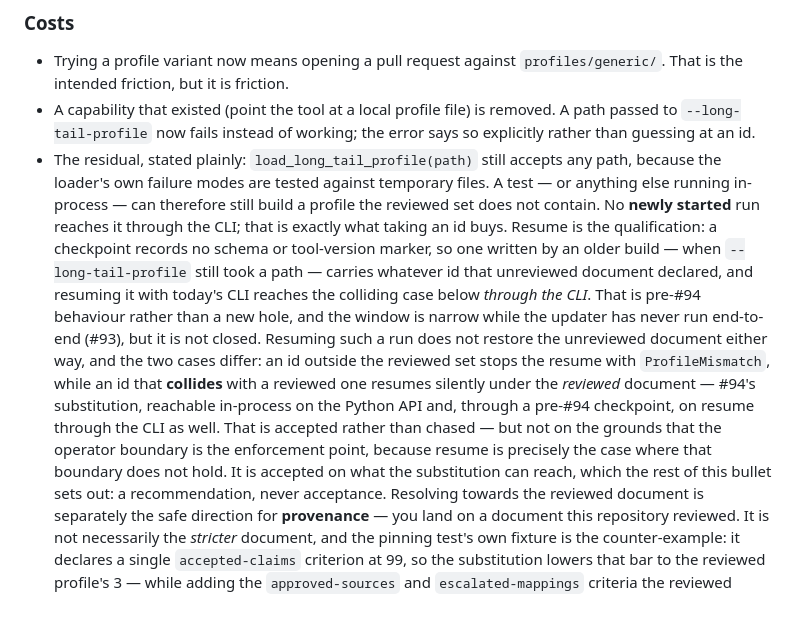
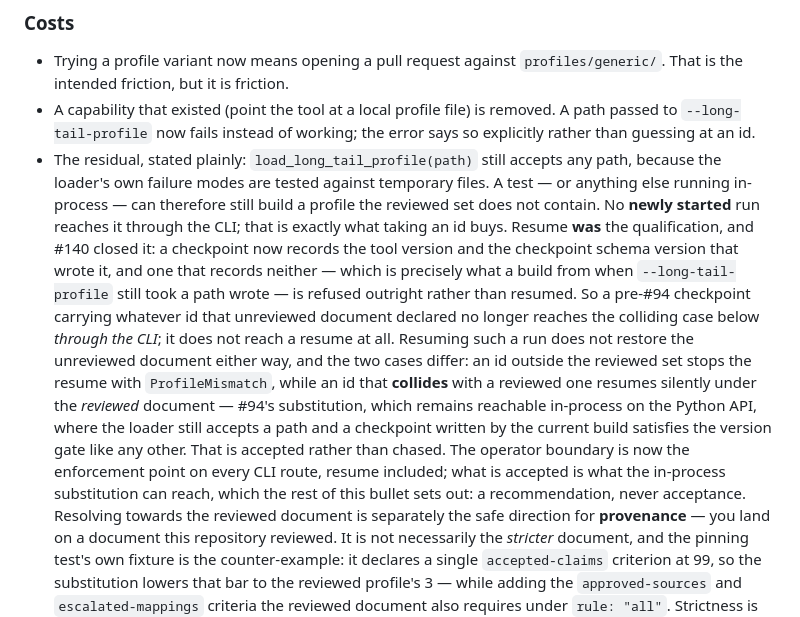
Before and after one commit to abdeslam-menacere/ModelTree, a Markdown page: docs/adr/0002-long-tail-profiles-are-a-reviewed-set.md, the part around the change. Rendered like a GitHub page.

Commit message:
docs: correct two documents that contradict the version gate (#140)
Both blockers from the review of 23391d78 are the same defect: a document in
this branch asserting the opposite of the code beside it.

ADR 0002's residual still said a checkpoint records no schema or tool-version
marker and that a pre-#94 checkpoint therefore reaches #94's colliding
substitution through the CLI. Both are false as of the version gate, and
runner.py's own docstring says so. Resume was the qualification this ADR had to
carry; #140 closed it, and the residual now says that. What survives is the
in-process route on the Python API, where the loader still accepts a path and a
checkpoint written by the current build satisfies the gate like any other -- so
the operator boundary is now the enforcement point on every CLI route, resume
included.

The README claimed a release that does not change the state's shape does not
invalidate work in flight. The gate compares the whole marker, so a
schema-identical, tool-version-different checkpoint is refused and every release
invalidates every outstanding checkpoint. The sentence also contradicted the
"unless both match" sentence two lines above it.

Comparison semantics are unchanged: no code is touched by this commit. The
design is what the issue asked for; the prose oversold it.

Co-authored-by: Copilot App <223556219+Copilot@users.noreply.github.com>

```diff
--- a/docs/adr/0002-long-tail-profiles-are-a-reviewed-set.md
+++ b/docs/adr/0002-long-tail-profiles-are-a-reviewed-set.md
@@ -70,21 +70,21 @@ topics silently became the default's.
   because the loader's own failure modes are tested against temporary files. A test —
   or anything else running in-process — can therefore still build a profile the
   reviewed set does not contain. No **newly started** run reaches it through the CLI;
-  that is exactly what taking an id buys. Resume is the qualification: a checkpoint
-  records no schema or tool-version marker, so one written by an older build — when
-  `--long-tail-profile` still took a path — carries whatever id that unreviewed
-  document declared, and resuming it with today's CLI reaches the colliding case below
-  *through the CLI*. That is pre-#94 behaviour rather than a new hole, and the window
-  is narrow while the updater has never run end-to-end (#93), but it is not closed.
+  that is exactly what taking an id buys. Resume **was** the qualification, and #140
+  closed it: a checkpoint now records the tool version and the checkpoint schema version
+  that wrote it, and one that records neither — which is precisely what a build from when
+  `--long-tail-profile` still took a path wrote — is refused outright rather than resumed.
+  So a pre-#94 checkpoint carrying whatever id that unreviewed document declared no longer
+  reaches the colliding case below *through the CLI*; it does not reach a resume at all.
   Resuming such a run does not restore the unreviewed document either way, and the two
   cases differ: an id outside the reviewed set stops the resume with `ProfileMismatch`,
   while an id that **collides** with a reviewed one resumes silently under the
-  *reviewed* document — #94's substitution, reachable in-process on the Python API and,
-  through a pre-#94 checkpoint, on resume through the CLI as well. That is accepted
-  rather than chased — but not on the grounds that the operator boundary is the
-  enforcement point, because resume is precisely the case where that boundary does not
-  hold. It is accepted on what the substitution can reach, which the rest of this bullet
-  sets out: a recommendation, never acceptance. Resolving towards the reviewed document
+  *reviewed* document — #94's substitution, which remains reachable in-process on the
+  Python API, where the loader still accepts a path and a checkpoint written by the
+  current build satisfies the version gate like any other. That is accepted rather than
+  chased. The operator boundary is now the enforcement point on every CLI route, resume
+  included; what is accepted is what the in-process substitution can reach, which the rest
+  of this bullet sets out: a recommendation, never acceptance. Resolving towards the reviewed document
   is separately the safe direction for **provenance** — you land on a document this
   repository reviewed. It is not necessarily the *stricter* document, and the pinning
   test's own fixture is the counter-example: it declares a single `accepted-claims`
```
Also changed, not shown: tools/updater/README.md (+5 -2 lines).
